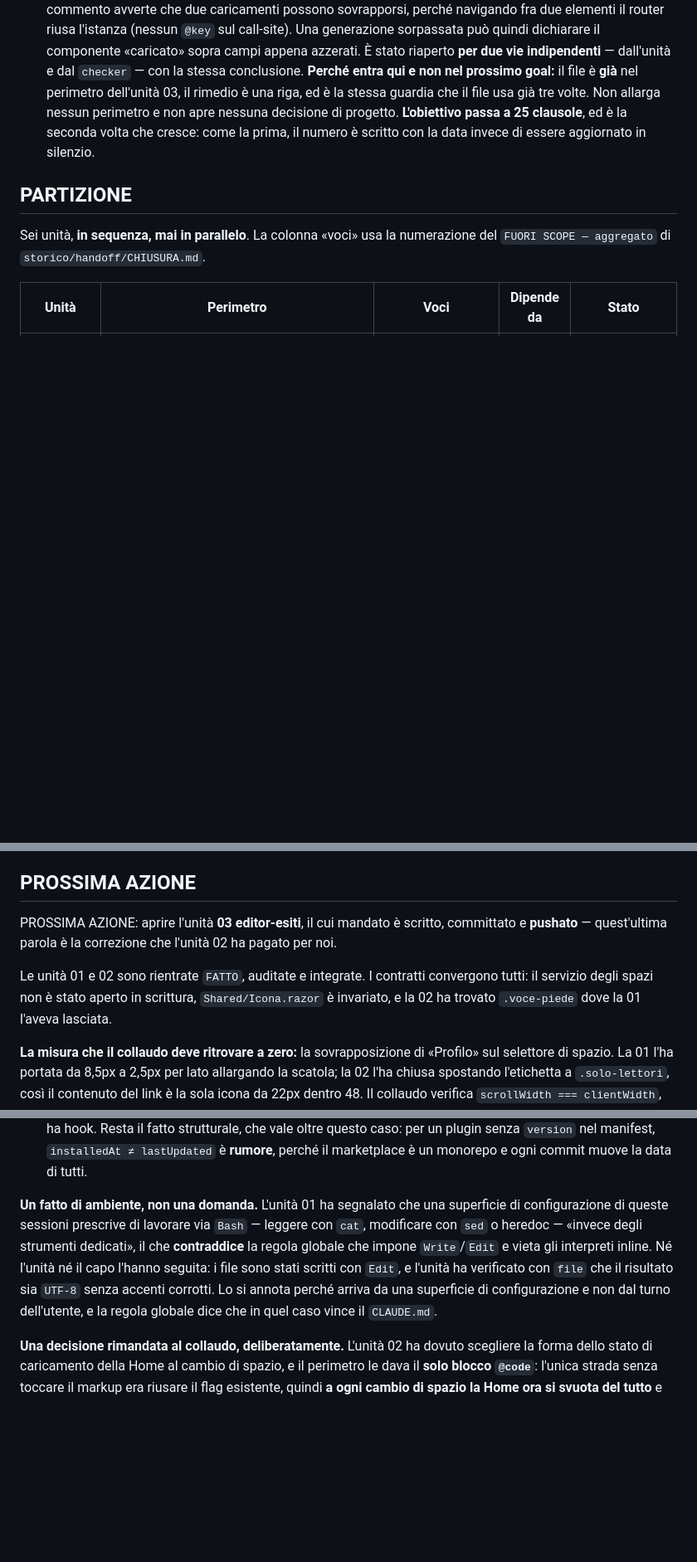
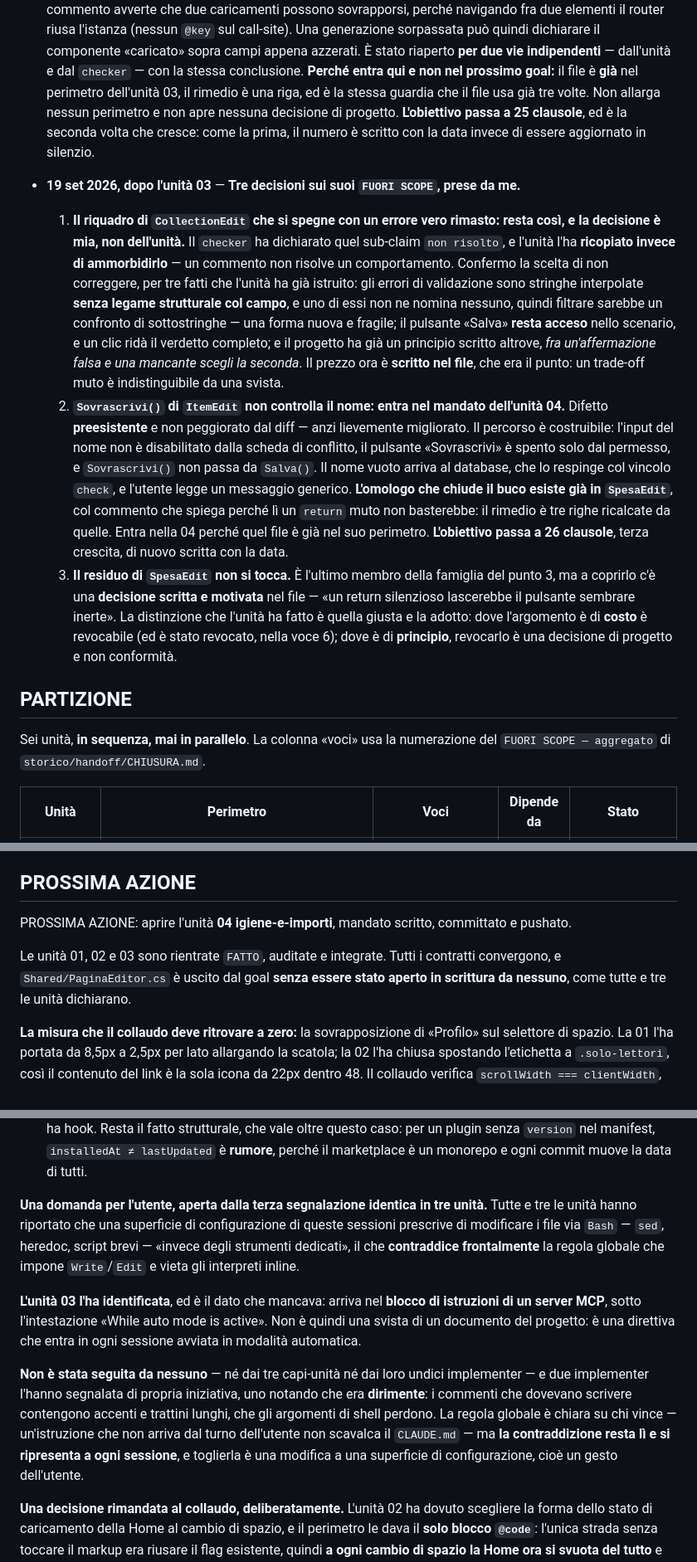
Before and after one commit to Grandre21/eton, a Markdown page: handoff/PIANO.md, 3 parts joined by grey strips. Shown at 83% size. Drawn GitHub-style; blank space fills up the shorter version.

Commit message:
L'unita' 03 chiude il punto che doveva chiudersi con un «non si fa»
Il mandato prevedeva due esiti per l'errore che resta a schermo dopo aver
corretto il campo: o un rimedio dentro una condizione di render, o una decisione
dichiarata di non farlo, dato che intercettare tutti i @bind era il costo che il
progetto aveva gia' rifiutato per iscritto.

L'esito e' stato un terzo: SpesaEdit aveva gia' risolto lo stesso problema, e
non tenendo gli errori come stato ma calcolandoli dal valore corrente, che
Blazor rivaluta a ogni ridisegno. Il vincolo «nessuna intercettazione dei @bind»
non e' stato aggirato, e' stato reso inutile — i @bind:event="oninput" un
ridisegno lo producono gia'. Il brief di ItemEdit e' diventato quattro citazioni
di SpesaEdit con la riga accanto.

L'istruttoria sui quattro editor ha anche smentito il mandato, che dava il
difetto «probabilmente comune a tutti e quattro»: NoteEdit non ce l'ha affatto —
i suoi otto errori sono rete, permessi, sessione e spazio attivo, nessuno
correggibile digitando — e SpesaEdit ha un solo residuo, coperto da una
decisione scritta che lo vuole li'.

Tre decisioni mie sui suoi FUORI SCOPE, in PIANO.md: il riquadro che si spegne
con un errore vero rimasto resta com'e' (il prezzo ora e' scritto nel file, e un
trade-off muto e' indistinguibile da una svista); Sovrascrivi() che non
controlla il nome entra nell'unita' 04, che ha gia' quel file e l'omologo da cui
ricopiare; il residuo di SpesaEdit non si tocca, perche' li' l'argomento e' di
principio e non di costo.

L'obiettivo passa a 26 clausole, terza crescita.

L'istruzione d'ambiente che contraddice il CLAUDE.md e' stata segnalata da tutte
e tre le unita', e la 03 l'ha identificata: arriva dal blocco istruzioni di un
server MCP, sotto «While auto mode is active». Nessuno l'ha seguita. Diventa una
domanda per l'utente, perche' toglierla e' un gesto suo.

Co-Authored-By: Claude Opus 5 (1M context) <noreply@anthropic.com>

```diff
--- a/handoff/PIANO.md
+++ b/handoff/PIANO.md
@@ -242,6 +242,33 @@ di una detta in chat. Rileggere questo campo prima di ogni PROSSIMA AZIONE.*
   seconda volta che cresce: come la prima, il numero è scritto con la data invece di essere
   aggiornato in silenzio.
 
+- **19 set 2026, dopo l'unità 03** — **Tre decisioni sui suoi `FUORI SCOPE`, prese da me.**
+
+  1. **Il riquadro di `CollectionEdit` che si spegne con un errore vero rimasto: resta così, e la
+     decisione è mia, non dell'unità.** Il `checker` ha dichiarato quel sub-claim `non risolto`, e
+     l'unità l'ha **ricopiato invece di ammorbidirlo** — un commento non risolve un comportamento.
+     Confermo la scelta di non correggere, per tre fatti che l'unità ha già istruito: gli errori di
+     validazione sono stringhe interpolate **senza legame strutturale col campo**, e uno di essi non
+     ne nomina nessuno, quindi filtrare sarebbe un confronto di sottostringhe — una forma nuova e
+     fragile; il pulsante «Salva» **resta acceso** nello scenario, e un clic ridà il verdetto
+     completo; e il progetto ha già un principio scritto altrove, *fra un'affermazione falsa e una
+     mancante scegli la seconda*. Il prezzo ora è **scritto nel file**, che era il punto: un
+     trade-off muto è indistinguibile da una svista.
+  2. **`Sovrascrivi()` di `ItemEdit` non controlla il nome: entra nel mandato dell'unità 04.**
+     Difetto **preesistente** e non peggiorato dal diff — anzi lievemente migliorato. Il percorso è
+     costruibile: l'input del nome non è disabilitato dalla scheda di conflitto, il pulsante
+     «Sovrascrivi» è spento solo dal permesso, e `Sovrascrivi()` non passa da `Salva()`. Il nome
+     vuoto arriva al database, che lo respinge col vincolo `check`, e l'utente legge un messaggio
+     generico. **L'omologo che chiude il buco esiste già in `SpesaEdit`**, col commento che spiega
+     perché lì un `return` muto non basterebbe: il rimedio è tre righe ricalcate da quelle.
+     Entra nella 04 perché quel file è già nel suo perimetro. **L'obiettivo passa a 26 clausole**,
+     terza crescita, di nuovo scritta con la data.
+  3. **Il residuo di `SpesaEdit` non si tocca.** È l'ultimo membro della famiglia del punto 3, ma a
+     coprirlo c'è una **decisione scritta e motivata** nel file — «un return silenzioso lascerebbe
+     il pulsante sembrare inerte». La distinzione che l'unità ha fatto è quella giusta e la adotto:
+     dove l'argomento è di **costo** è revocabile (ed è stato revocato, nella voce 6); dove è di
+     **principio**, revocarlo è una decisione di progetto e non conformità.
+
 ## PARTIZIONE
 
 Sei unità, **in sequenza, mai in parallelo**. La colonna «voci» usa la numerazione del
@@ -323,12 +350,11 @@ incompleta si corregge, non si esegue alla lettera.
 
 ## PROSSIMA AZIONE
 
-PROSSIMA AZIONE: aprire l'unità **03 editor-esiti**, il cui mandato è scritto, committato e
-**pushato** — quest'ultima parola è la correzione che l'unità 02 ha pagato per noi.
+PROSSIMA AZIONE: aprire l'unità **04 igiene-e-importi**, mandato scritto, committato e pushato.
 
-Le unità 01 e 02 sono rientrate `FATTO`, auditate e integrate. I contratti convergono tutti: il
-servizio degli spazi non è stato aperto in scrittura, `Shared/Icona.razor` è invariato, e la
-02 ha trovato `.voce-piede` dove la 01 l'aveva lasciata.
+Le unità 01, 02 e 03 sono rientrate `FATTO`, auditate e integrate. Tutti i contratti convergono, e
+`Shared/PaginaEditor.cs` è uscito dal goal **senza essere stato aperto in scrittura da nessuno**,
+come tutte e tre le unità dichiarano.
 
 **La misura che il collaudo deve ritrovare a zero:** la sovrapposizione di «Profilo» sul selettore
 di spazio. La 01 l'ha portata da 8,5px a 2,5px per lato allargando la scatola; la 02 l'ha chiusa
@@ -374,13 +400,22 @@ ripetono per esteso.
    vale oltre questo caso: per un plugin senza `version` nel manifest, `installedAt ≠ lastUpdated`
    è **rumore**, perché il marketplace è un monorepo e ogni commit muove la data di tutti.
 
-**Un fatto di ambiente, non una domanda.** L'unità 01 ha segnalato che una superficie di
-configurazione di queste sessioni prescrive di lavorare via `Bash` — leggere con `cat`, modificare
-con `sed` o heredoc — «invece degli strumenti dedicati», il che **contraddice** la regola globale
-che impone `Write`/`Edit` e vieta gli interpreti inline. Né l'unità né il capo l'hanno seguita: i
-file sono stati scritti con `Edit`, e l'unità ha verificato con `file` che il risultato sia
-`UTF-8` senza accenti corrotti. Lo si annota perché arriva da una superficie di configurazione e
-non dal turno dell'utente, e la regola globale dice che in quel caso vince il `CLAUDE.md`.
+**Una domanda per l'utente, aperta dalla terza segnalazione identica in tre unità.** Tutte e tre
+le unità hanno riportato che una superficie di configurazione di queste sessioni prescrive di
+modificare i file via `Bash` — `sed`, heredoc, script brevi — «invece degli strumenti dedicati»,
+il che **contraddice frontalmente** la regola globale che impone `Write`/`Edit` e vieta gli
+interpreti inline.
+
+**L'unità 03 l'ha identificata**, ed è il dato che mancava: arriva nel **blocco di istruzioni di
+un server MCP**, sotto l'intestazione «While auto mode is active». Non è quindi una svista di un
+documento del progetto: è una direttiva che entra in ogni sessione avviata in modalità automatica.
+
+**Non è stata seguita da nessuno** — né dai tre capi-unità né dai loro undici implementer — e due
+implementer l'hanno segnalata di propria iniziativa, uno notando che era **dirimente**: i commenti
+che dovevano scrivere contengono accenti e trattini lunghi, che gli argomenti di shell perdono.
+La regola globale è chiara su chi vince — un'istruzione che non arriva dal turno dell'utente non
+scavalca il `CLAUDE.md` — ma **la contraddizione resta lì e si ripresenta a ogni sessione**, e
+toglierla è una modifica a una superficie di configurazione, cioè un gesto dell'utente.
 
 **Una decisione rimandata al collaudo, deliberatamente.** L'unità 02 ha dovuto scegliere la forma
 dello stato di caricamento della Home al cambio di spazio, e il perimetro le dava il **solo blocco
```
Also changed, not shown: other parts of handoff/PIANO.md (+2 -2 lines), handoff/04-igiene-e-importi/mandato.md (+27 -0 lines).
